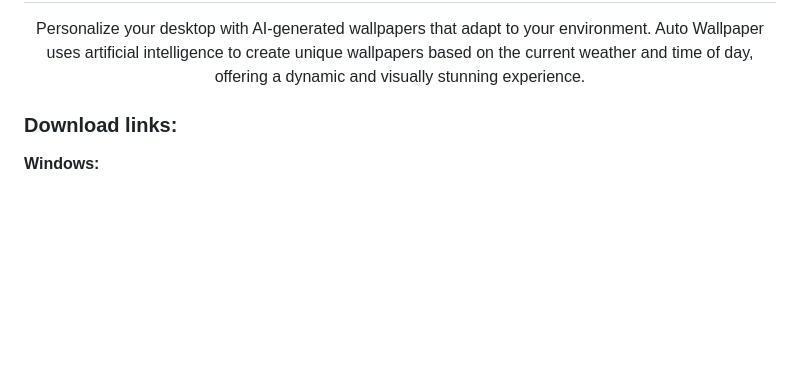
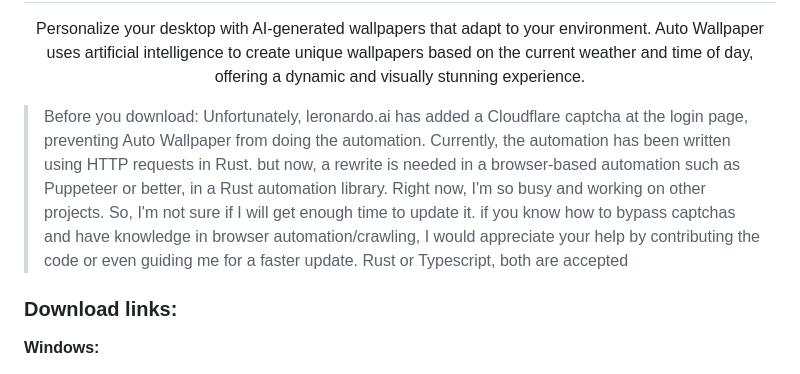
Before and after one commit to auto-wallpaper/auto-wallpaper, a Markdown page: README.md, the part around the change. Drawn GitHub-style; blank space fills up the shorter version.

Commit message:
docs: Update README.md

```diff
--- a/README.md
+++ b/README.md
@@ -4,6 +4,8 @@
    <h1>Auto Wallpaper</h1>
    <p>Personalize your desktop with AI-generated wallpapers that adapt to your environment. Auto Wallpaper uses artificial intelligence to create unique wallpapers based on the current weather and time of day, offering a dynamic and visually stunning experience.</p>
 </div>
+
+> Before you download: Unfortunately, leronardo.ai has added a Cloudflare captcha at the login page, preventing Auto Wallpaper from doing the automation. Currently, the automation has been written using HTTP requests in Rust. but now, a rewrite is needed in a browser-based automation such as Puppeteer or better, in a Rust automation library. Right now, I'm so busy and working on other projects. So, I'm not sure if I will get enough time to update it. if you know how to bypass captchas and have knowledge in browser automation/crawling, I would appreciate your help by contributing the code or even guiding me for a faster update. Rust or Typescript, both are accepted
 
 ### Download links:
 
```
